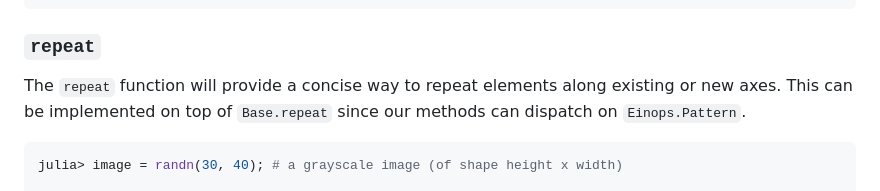
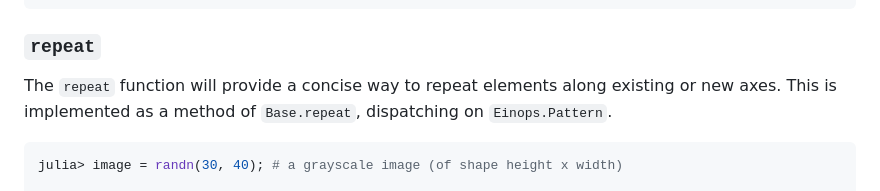
Before and after one commit to MurrellGroup/Einops.jl, a Markdown page: README.md, the part around one of its changes. Rendered like a GitHub page.

````diff
--- a/README.md
+++ b/README.md
@@ -36,7 +47,7 @@ julia> rearrange(images, (:b, (:h1, :h), (:w1, :w), :c) --> ((:b, :h1, :w1), :h,
 
 ### `repeat`
 
-The `repeat` function will provide a concise way to repeat elements along existing or new axes. This can be implemented on top of `Base.repeat` since our methods can dispatch on `Einops.Pattern`.
+The `repeat` function will provide a concise way to repeat elements along existing or new axes. This is implemented as a method of `Base.repeat`, dispatching on `Einops.Pattern`.
 
 ```julia
 julia> image = randn(30, 40); # a grayscale image (of shape height x width)
````
Also changed, not shown: other parts of README.md (+12 -1 lines).
